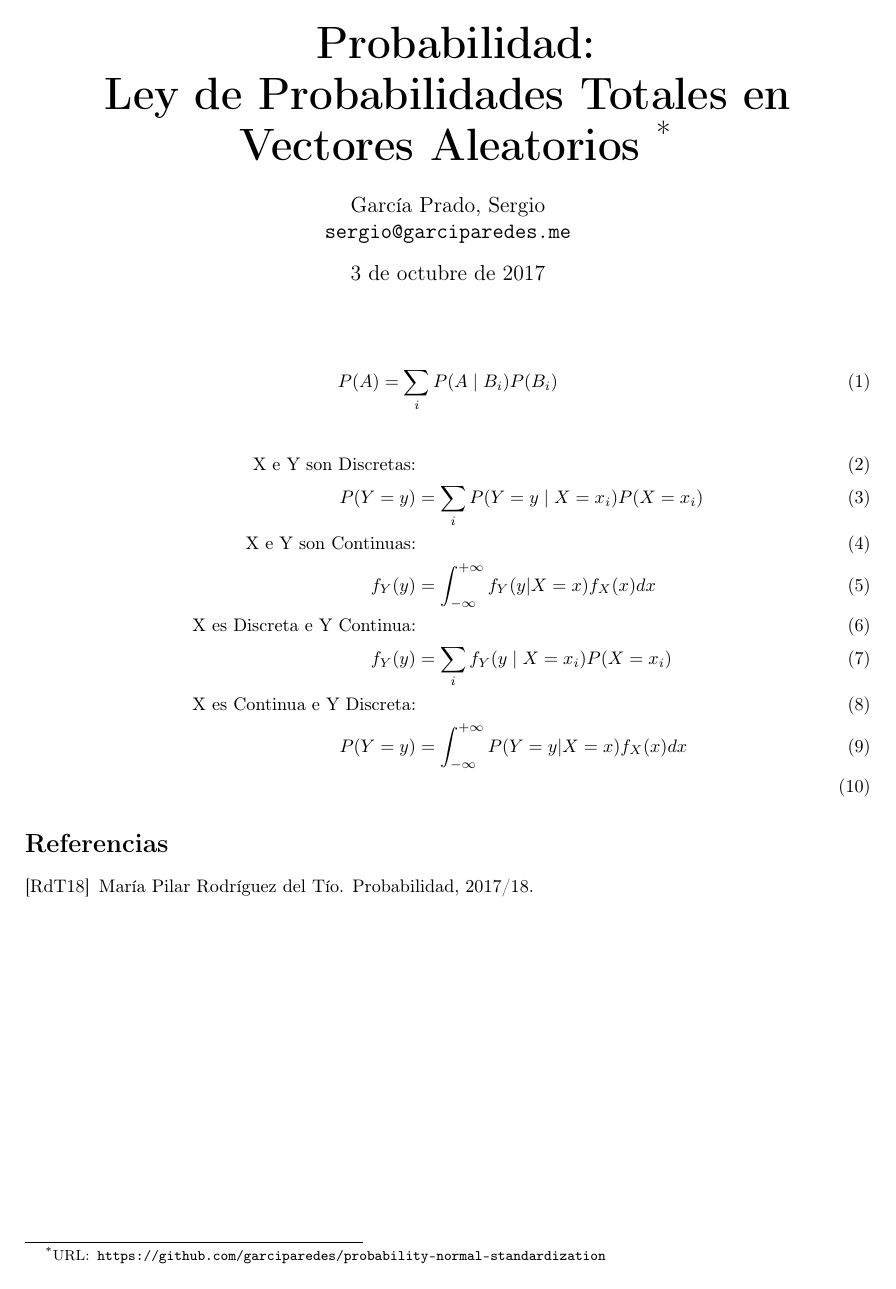
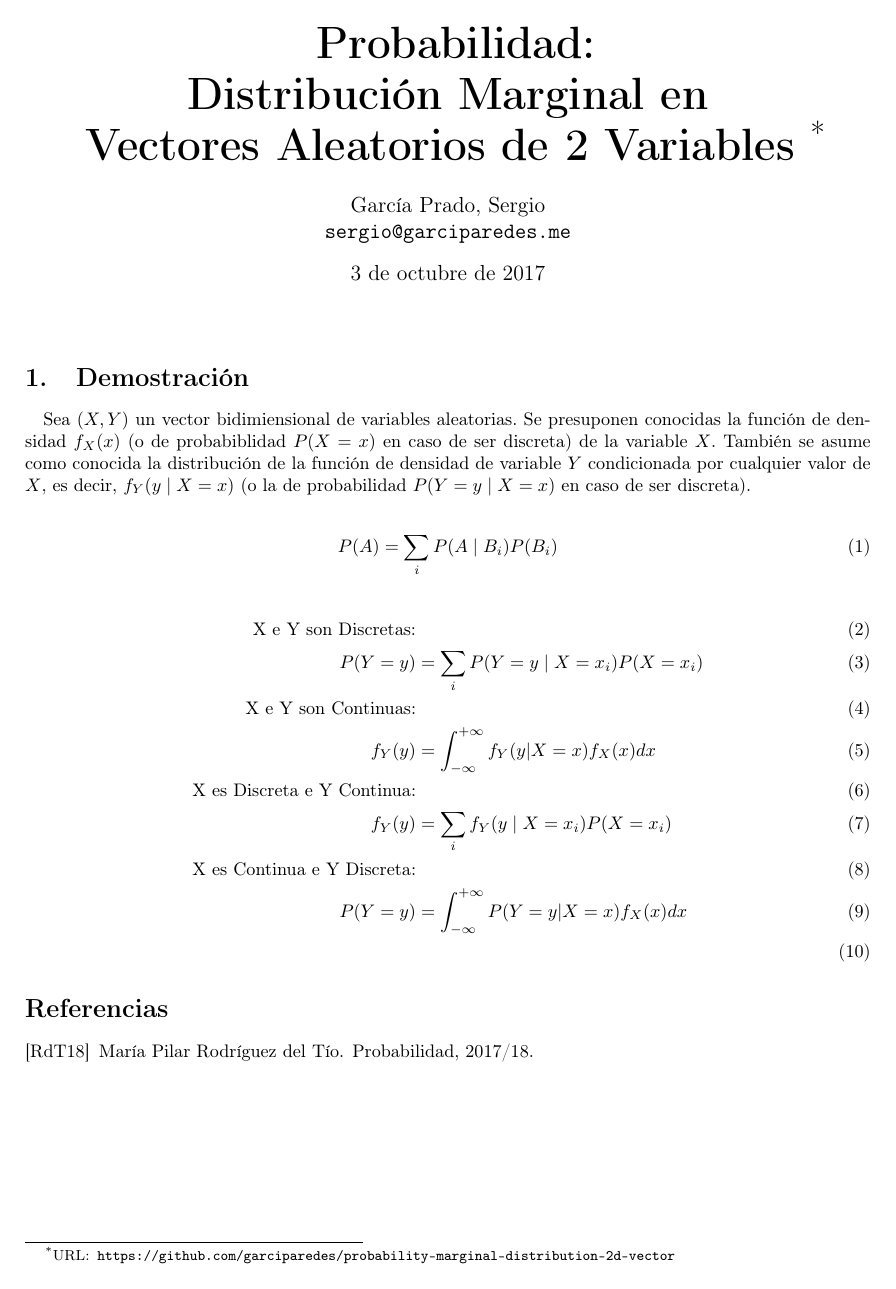
Before and after one commit to garciparedes/probability-marginal-distribution-2d-vector, a LaTeX document (article.tex, which reads myvars.sty): the whole page. Compiled offline with pdfLaTeX.

Commit message:
Working on Demostration

```diff
--- a/article.tex
+++ b/article.tex
@@ -16,6 +16,11 @@
 %	TEXT
 %-----------------------------
 
+
+  \section{Demostración}
+
+    \paragraph{}
+    Sea $(X, Y)$ un vector bidimiensional de variables aleatorias. Se presuponen conocidas la función de densidad  $f_X(x)$ (o de probabiblidad $P(X = x)$ en caso de ser discreta) de la variable $X$. También se asume como conocida la distribución de la función de densidad de variable $Y$ condicionada por cualquier valor de $X$, es decir, $f_Y(y \mid X = x)$ (o la de probabilidad $P(Y = y \mid X = x)$ en caso de ser discreta).
 
   \begin{align}
     P(A) = \sum_iP(A \mid B_i)P(B_i)
--- a/myvars.sty
+++ b/myvars.sty
@@ -4,7 +4,8 @@
 
 \newcommand{\mytitle}{
   Probabilidad: \\
-  Ley de Probabilidades Totales en Vectores Aleatorios
+  Distribución Marginal en \\
+  Vectores Aleatorios de 2 Variables
 }
 
 \newcommand{\myauthor}{
@@ -16,7 +17,7 @@
 }
 
 \newcommand{\mylink}{
-  https://github.com/garciparedes/probability-normal-standardization
+  https://github.com/garciparedes/probability-marginal-distribution-2d-vector
 }
 
 \title{
```
Also changed, not shown: article.pdf.
